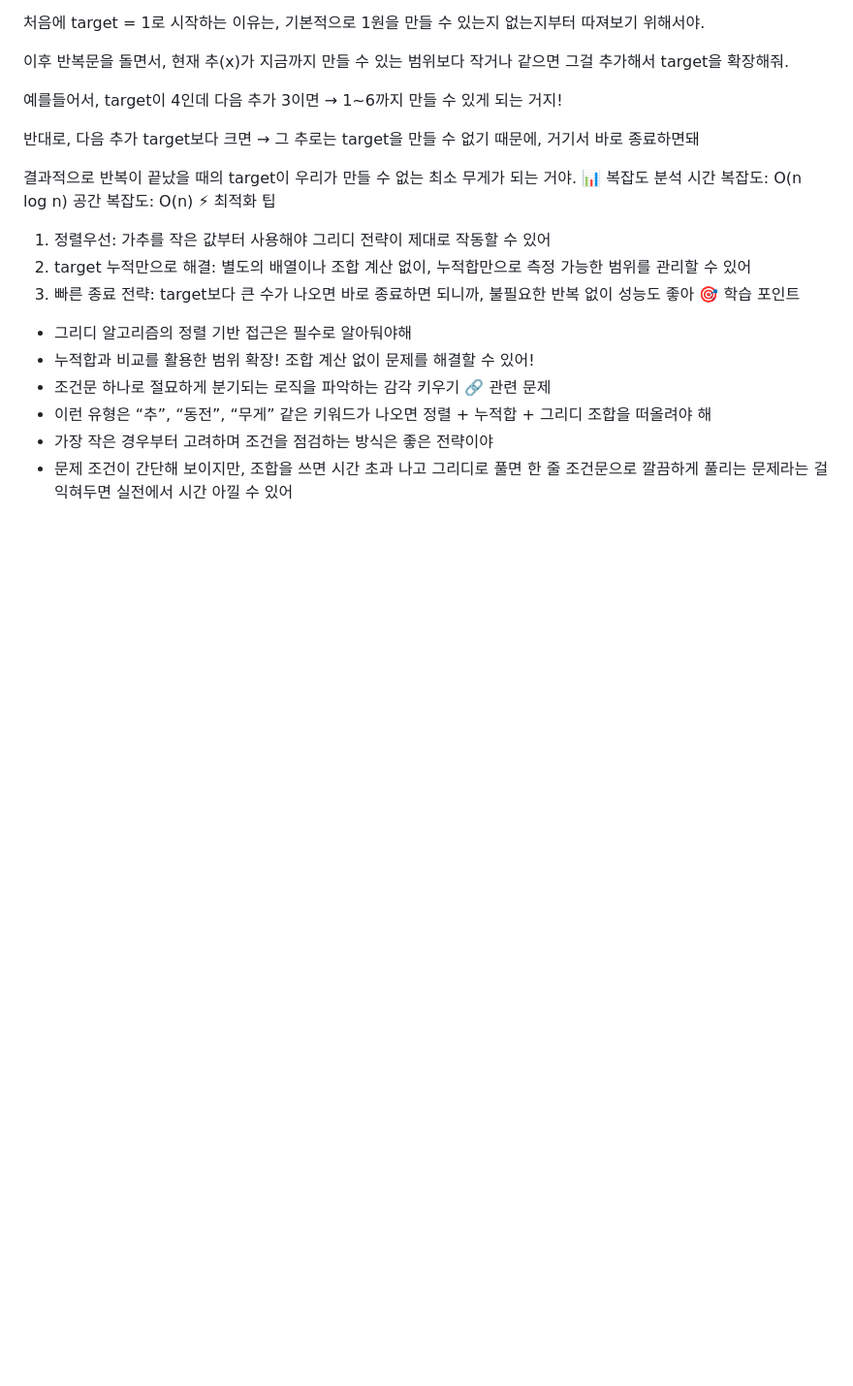
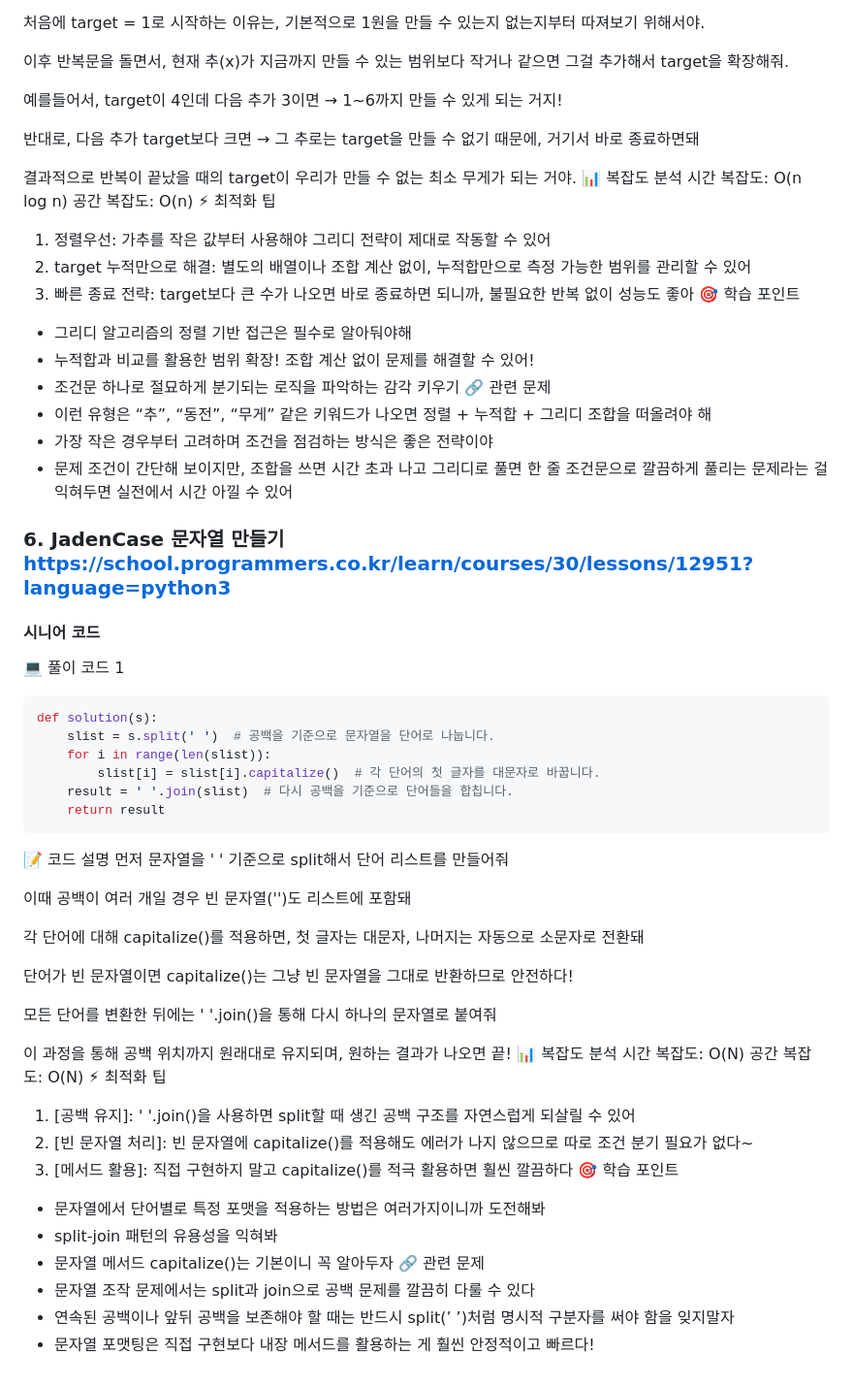
Before and after one commit to goodsosbva/JS_Algorithm-DataStructuer, a Markdown page: codingTest/스파르타_작심삼일_챌린지/README.md, the part around the change. Shown: that part at 97% size. GitHub-like rendering; blank space fills up the shorter version.

````diff
--- a/codingTest/스파르타_작심삼일_챌린지/README.md
+++ b/codingTest/스파르타_작심삼일_챌린지/README.md
@@ -113,3 +113,43 @@ print(target)
 - 이런 유형은 “추”, “동전”, “무게” 같은 키워드가 나오면 정렬 + 누적합 + 그리디 조합을 떠올려야 해
 - 가장 작은 경우부터 고려하며 조건을 점검하는 방식은 좋은 전략이야
 - 문제 조건이 간단해 보이지만, 조합을 쓰면 시간 초과 나고 그리디로 풀면 한 줄 조건문으로 깔끔하게 풀리는 문제라는 걸 익혀두면 실전에서 시간 아낄 수 있어
+
+
+### 6. JadenCase 문자열 만들기 https://school.programmers.co.kr/learn/courses/30/lessons/12951?language=python3
+#### 시니어 코드
+💻 풀이 코드 1
+```python
+def solution(s):
+    slist = s.split(' ')  # 공백을 기준으로 문자열을 단어로 나눕니다.
+    for i in range(len(slist)):
+        slist[i] = slist[i].capitalize()  # 각 단어의 첫 글자를 대문자로 바꿉니다.
+    result = ' '.join(slist)  # 다시 공백을 기준으로 단어들을 합칩니다.
+    return result
+```
+📝 코드 설명
+먼저 문자열을 ' ' 기준으로 split해서 단어 리스트를 만들어줘
+
+이때 공백이 여러 개일 경우 빈 문자열('')도 리스트에 포함돼
+
+각 단어에 대해 capitalize()를 적용하면, 첫 글자는 대문자, 나머지는 자동으로 소문자로 전환돼
+
+단어가 빈 문자열이면 capitalize()는 그냥 빈 문자열을 그대로 반환하므로 안전하다!
+
+모든 단어를 변환한 뒤에는 ' '.join()을 통해 다시 하나의 문자열로 붙여줘
+
+이 과정을 통해 공백 위치까지 원래대로 유지되며, 원하는 결과가 나오면 끝!
+📊 복잡도 분석
+시간 복잡도: O(N)
+공간 복잡도: O(N)
+⚡ 최적화 팁
+1. [공백 유지]: ' '.join()을 사용하면 split할 때 생긴 공백 구조를 자연스럽게 되살릴 수 있어
+2. [빈 문자열 처리]: 빈 문자열에 capitalize()를 적용해도 에러가 나지 않으므로 따로 조건 분기 필요가 없다~
+3. [메서드 활용]: 직접 구현하지 말고 capitalize()를 적극 활용하면 훨씬 깔끔하다
+🎯 학습 포인트
+- 문자열에서 단어별로 특정 포맷을 적용하는 방법은 여러가지이니까 도전해봐
+- split-join 패턴의 유용성을 익혀봐
+- 문자열 메서드 capitalize()는 기본이니 꼭 알아두자
+🔗 관련 문제
+- 문자열 조작 문제에서는 split과 join으로 공백 문제를 깔끔히 다룰 수 있다
+- 연속된 공백이나 앞뒤 공백을 보존해야 할 때는 반드시 split(’ ’)처럼 명시적 구분자를 써야 함을 잊지말자
+- 문자열 포맷팅은 직접 구현보다 내장 메서드를 활용하는 게 훨씬 안정적이고 빠르다!
````
